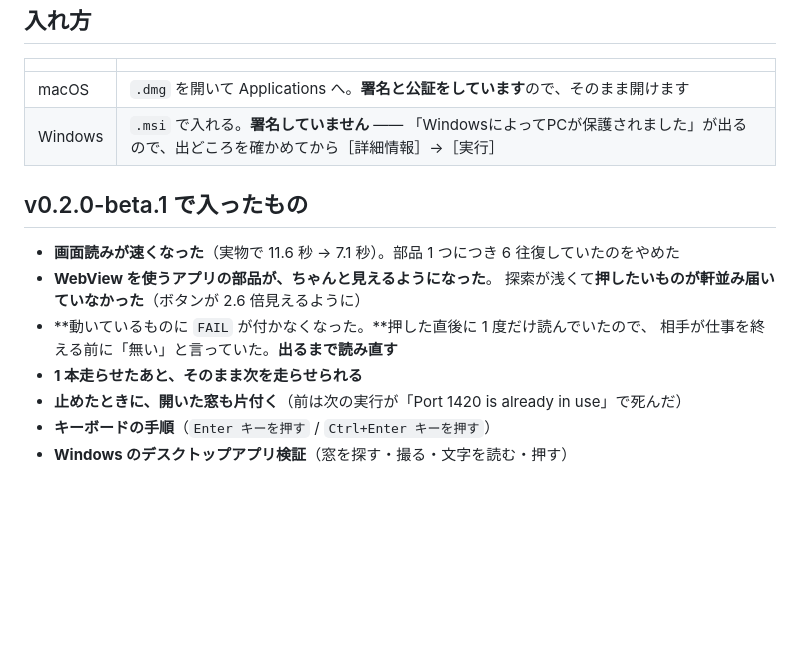
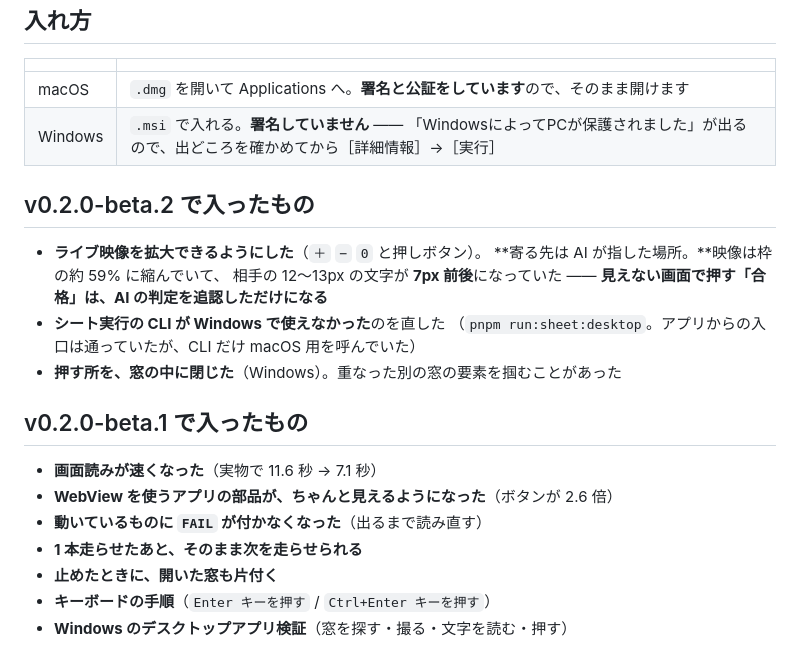
Before and after one commit to meta-taro/git-qa, a Markdown page: .github/release-notes.md, the part around the change. GitHub-like rendering; blank space fills up the shorter version.

Commit message:
docs: v0.2.0-beta.2 の説明を、この版の中身に合わせた
いちばん大きい差は、ライブ映像を拡大できるようになったこと。
見えない画面で押す「合格」は、AI の判定を追認しただけになる。

Co-Authored-By: Claude Opus 5 <noreply@anthropic.com>
Claude-Session: https://claude.ai/code/session_01ToVpCTYbtVxpxknUiGic7p

```diff
--- a/.github/release-notes.md
+++ b/.github/release-notes.md
@@ -26,15 +26,23 @@
 | macOS | `.dmg` を開いて Applications へ。**署名と公証をしています**ので、そのまま開けます |
 | Windows | `.msi` で入れる。**署名していません** —— 「WindowsによってPCが保護されました」が出るので、出どころを確かめてから［詳細情報］→［実行］ |
 
+## v0.2.0-beta.2 で入ったもの
+
+- **ライブ映像を拡大できるようにした**（`＋` `−` `0` と押しボタン）。
+  **寄る先は AI が指した場所。**映像は枠の約 59% に縮んでいて、
+  相手の 12〜13px の文字が **7px 前後**になっていた ——
+  **見えない画面で押す「合格」は、AI の判定を追認しただけになる**
+- **シート実行の CLI が Windows で使えなかった**のを直した
+  （`pnpm run:sheet:desktop`。アプリからの入口は通っていたが、CLI だけ macOS 用を呼んでいた）
+- **押す所を、窓の中に閉じた**（Windows）。重なった別の窓の要素を掴むことがあった
+
 ## v0.2.0-beta.1 で入ったもの
 
-- **画面読みが速くなった**（実物で 11.6 秒 → 7.1 秒）。部品 1 つにつき 6 往復していたのをやめた
-- **WebView を使うアプリの部品が、ちゃんと見えるようになった**。
-  探索が浅くて**押したいものが軒並み届いていなかった**（ボタンが 2.6 倍見えるように）
-- **動いているものに `FAIL` が付かなくなった。**押した直後に 1 度だけ読んでいたので、
-  相手が仕事を終える前に「無い」と言っていた。**出るまで読み直す**
+- **画面読みが速くなった**（実物で 11.6 秒 → 7.1 秒）
+- **WebView を使うアプリの部品が、ちゃんと見えるようになった**（ボタンが 2.6 倍）
+- **動いているものに `FAIL` が付かなくなった**（出るまで読み直す）
 - **1 本走らせたあと、そのまま次を走らせられる**
-- **止めたときに、開いた窓も片付く**（前は次の実行が「Port 1420 is already in use」で死んだ）
+- **止めたときに、開いた窓も片付く**
 - **キーボードの手順**（`Enter キーを押す` / `Ctrl+Enter キーを押す`）
 - **Windows のデスクトップアプリ検証**（窓を探す・撮る・文字を読む・押す）
 
```
